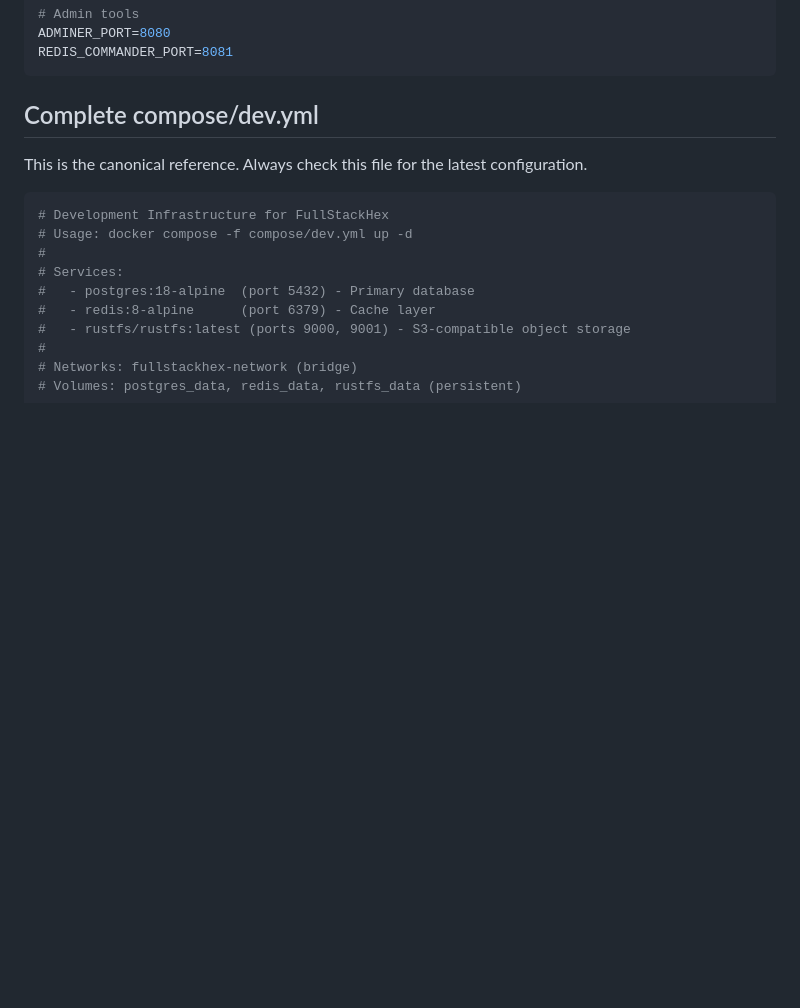
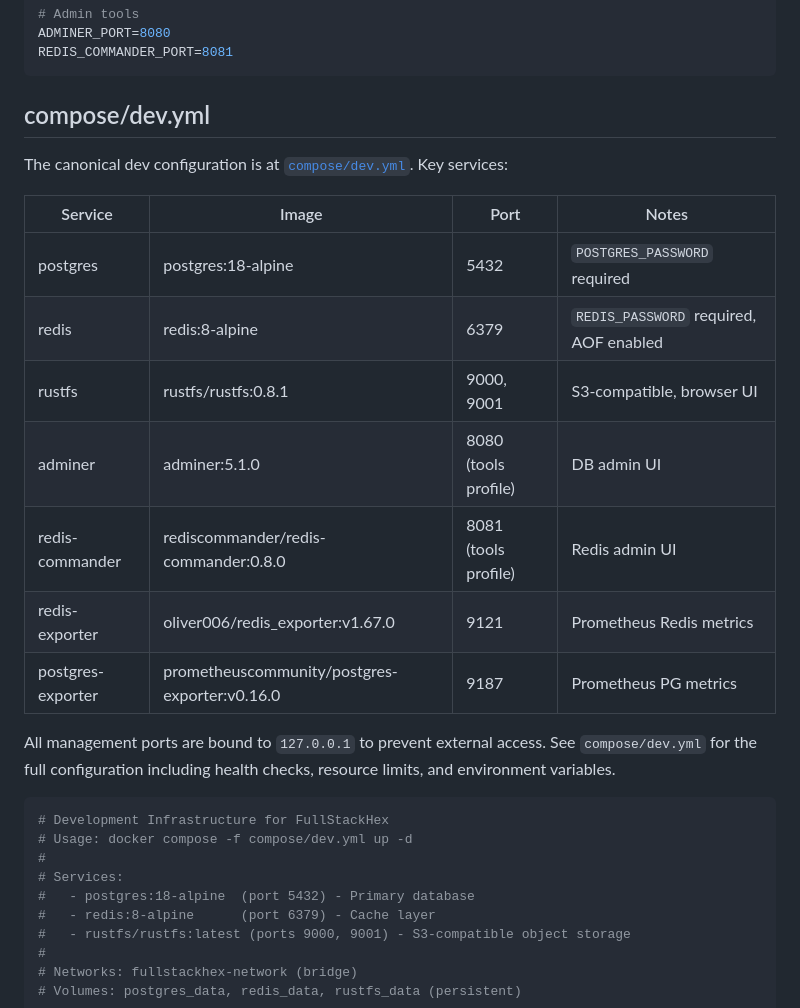
Before and after one commit to kevo-tz/fullstackhex, a Markdown page: docs/INFRASTRUCTURE.md, the part around the change. Rendered like a GitHub page; blank space fills up the shorter version.

Commit message:
docs: replace outdated embedded compose section with summary table

````diff
--- a/docs/INFRASTRUCTURE.md
+++ b/docs/INFRASTRUCTURE.md
@@ -231,9 +231,22 @@ ADMINER_PORT=8080
 REDIS_COMMANDER_PORT=8081
 ```
 
-## Complete compose/dev.yml
+## compose/dev.yml
 
-This is the canonical reference. Always check this file for the latest configuration.
+The canonical dev configuration is at [`compose/dev.yml`](../compose/dev.yml). Key services:
+
+| Service | Image | Port | Notes |
+|---------|-------|------|-------|
+| postgres | postgres:18-alpine | 5432 | `POSTGRES_PASSWORD` required |
+| redis | redis:8-alpine | 6379 | `REDIS_PASSWORD` required, AOF enabled |
+| rustfs | rustfs/rustfs:0.8.1 | 9000, 9001 | S3-compatible, browser UI |
+| adminer | adminer:5.1.0 | 8080 (tools profile) | DB admin UI |
+| redis-commander | rediscommander/redis-commander:0.8.0 | 8081 (tools profile) | Redis admin UI |
+| redis-exporter | oliver006/redis_exporter:v1.67.0 | 9121 | Prometheus Redis metrics |
+| postgres-exporter | prometheuscommunity/postgres-exporter:v0.16.0 | 9187 | Prometheus PG metrics |
+
+All management ports are bound to `127.0.0.1` to prevent external access. See `compose/dev.yml` for the full configuration including health checks, resource limits, and environment variables.
+
 
 ```yaml
 # Development Infrastructure for FullStackHex
````
